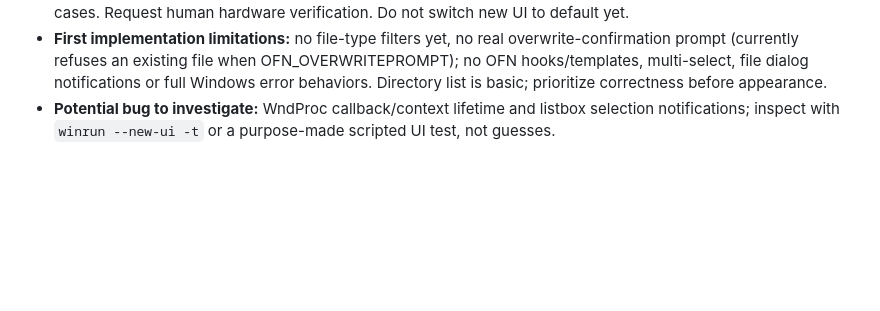
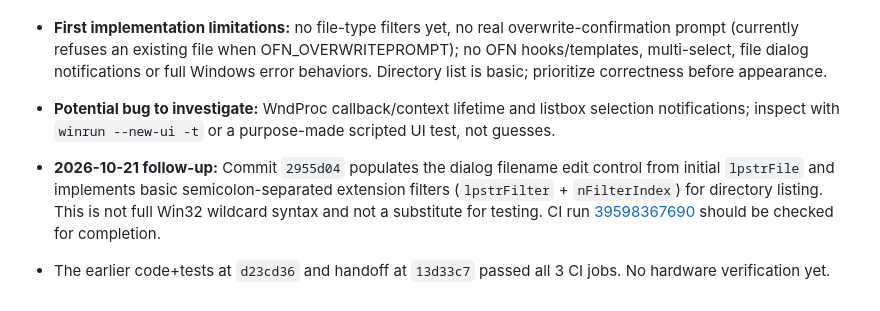
Before and after one commit to Omeruno/switch-recompiler, a Markdown page: docs/AI_HANDOFF.md, the part around the change. Rendered like a GitHub page; blank space fills up the shorter version.

Commit message:
docs: hand off comdlg32 initial filename and filter support

```diff
--- a/docs/AI_HANDOFF.md
+++ b/docs/AI_HANDOFF.md
@@ -43,3 +43,6 @@ Last verified GitHub state: **342f724be035586d818ce0b62e5092a84d9daeed**, branch
 - **NOT YET PROVEN:** actual file picker interaction, Paint opening/saving files on Switch, ANSI/Unicode path edge cases. Request human hardware verification. Do not switch new UI to default yet.
 - **First implementation limitations:** no file-type filters yet, no real overwrite-confirmation prompt (currently refuses an existing file when OFN_OVERWRITEPROMPT); no OFN hooks/templates, multi-select, file dialog notifications or full Windows error behaviors. Directory list is basic; prioritize correctness before appearance.
 - **Potential bug to investigate:** WndProc callback/context lifetime and listbox selection notifications; inspect with `winrun --new-ui -t` or a purpose-made scripted UI test, not guesses.
+
+- **2026-10-21 follow-up:** Commit `2955d04` populates the dialog filename edit control from initial `lpstrFile` and implements basic semicolon-separated extension filters (`lpstrFilter` + `nFilterIndex`) for directory listing. This is not full Win32 wildcard syntax and not a substitute for testing. CI run [39598367690](https://github.com/Omeruno/switch-recompiler/actions/runs/39598367690) should be checked for completion.
+- The earlier code+tests at `d23cd36` and handoff at `13d33c7` passed all 3 CI jobs. No hardware verification yet.
```
